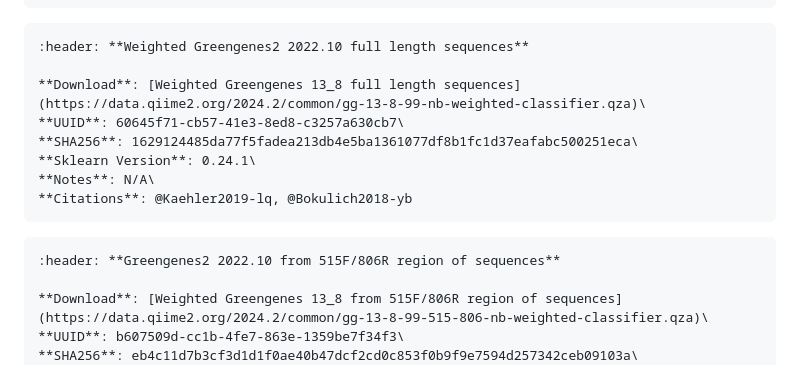
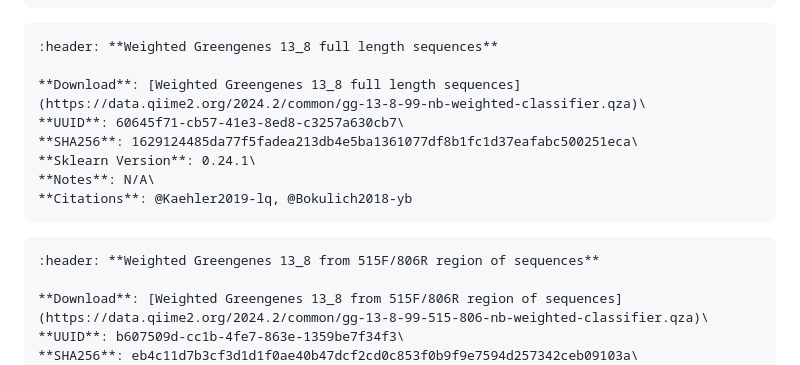
Before and after one commit to qiime2/resources, a Markdown page: index.md, the part around the change. Drawn GitHub-style.

Commit message:
Fix some card titles

````diff
--- a/index.md
+++ b/index.md
@@ -99,7 +99,7 @@ These 16S rRNA gene classifiers were trained with weights that take into account
 ```
 
 ```{card}
-:header: **Weighted Greengenes2 2022.10 full length sequences**
+:header: **Weighted Greengenes 13_8 full length sequences**
 
 **Download**: [Weighted Greengenes 13_8 full length sequences](https://data.qiime2.org/2024.2/common/gg-13-8-99-nb-weighted-classifier.qza)\
 **UUID**: 60645f71-cb57-41e3-8ed8-c3257a630cb7\
@@ -110,7 +110,7 @@ These 16S rRNA gene classifiers were trained with weights that take into account
 ```
 
 ```{card}
-:header: **Greengenes2 2022.10 from 515F/806R region of sequences**
+:header: **Weighted Greengenes 13_8 from 515F/806R region of sequences**
 
 **Download**: [Weighted Greengenes 13_8 from 515F/806R region of sequences](https://data.qiime2.org/2024.2/common/gg-13-8-99-515-806-nb-weighted-classifier.qza)\
 **UUID**: b607509d-cc1b-4fe7-863e-1359be7f34f3\
````
